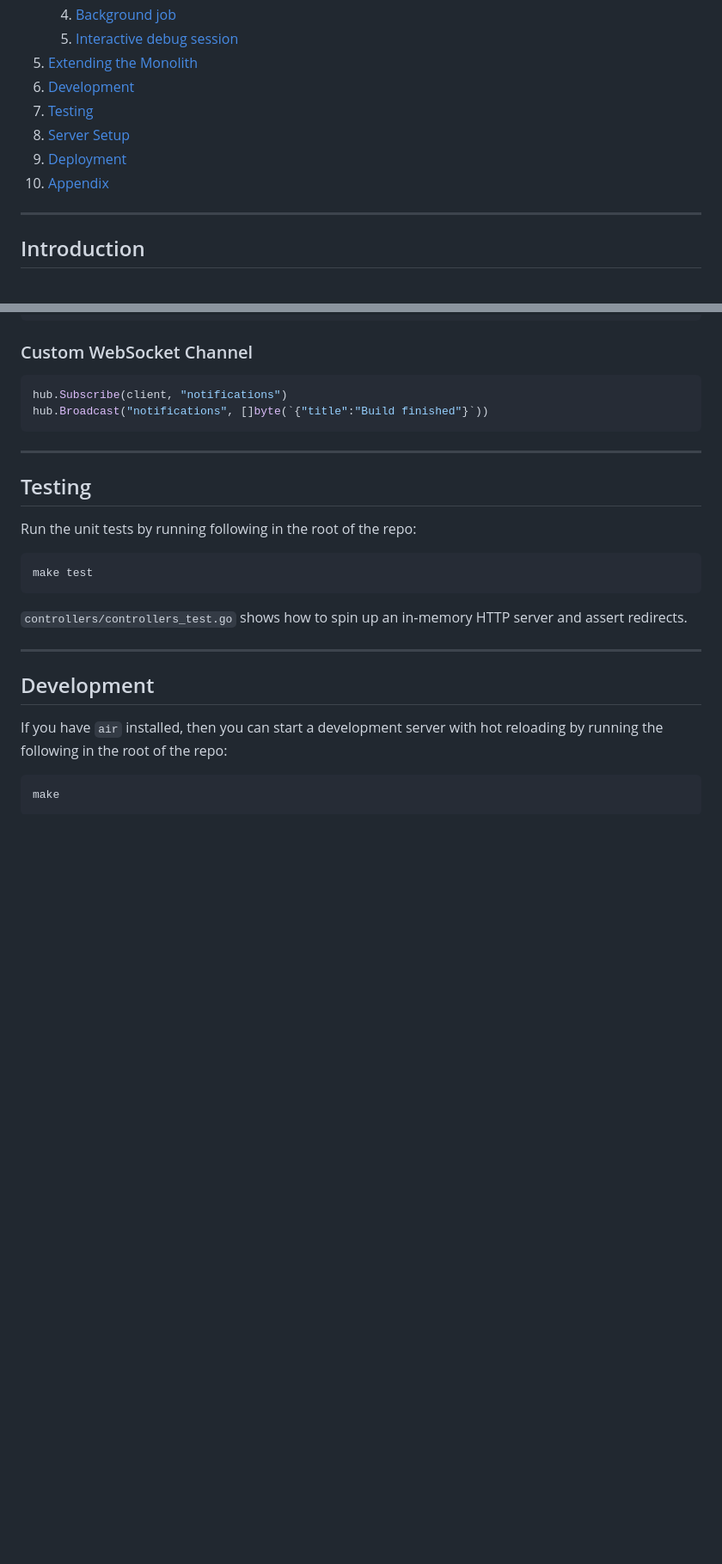
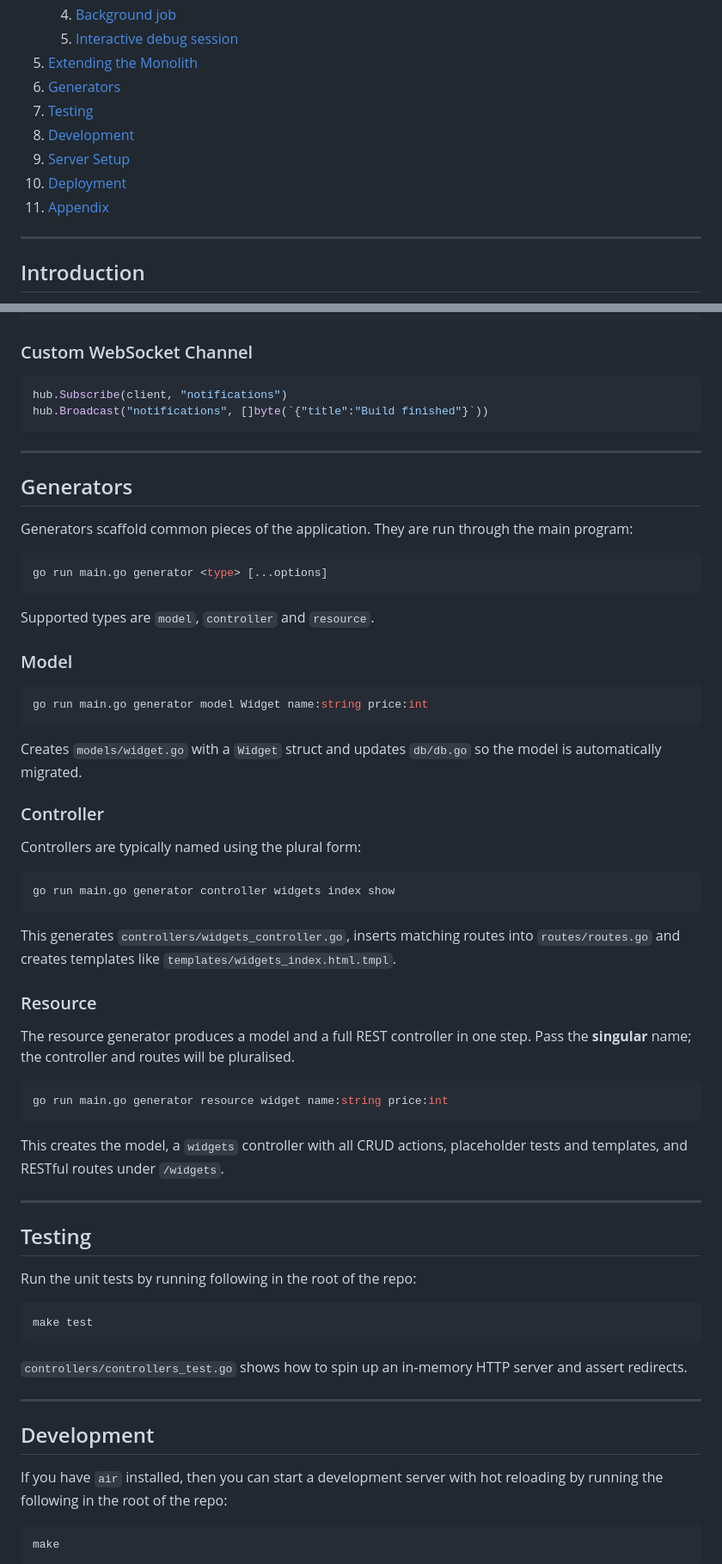
Before and after one commit to cggonzal/monolith, a Markdown page: README.md, 2 parts joined by grey strips. Shown at 86% size. GitHub-like rendering; blank space fills up the shorter version.

Commit message:
docs: add generator usage examples

````diff
--- a/README.md
+++ b/README.md
@@ -30,11 +30,12 @@ If you are new, start with **Quick‑start** then come back to read the architec
    4. [Background job](#background-job-example)
    5. [Interactive debug session](#interactive-debug-session)
 5. [Extending the Monolith](#extending-the-monolith)
-6. [Development](#development)
+6. [Generators](#generators)
 7. [Testing](#testing)
-8. [Server Setup](#server-setup)
-9. [Deployment](#deployment)
-10. [Appendix](#appendix)
+8. [Development](#development)
+9. [Server Setup](#server-setup)
+10. [Deployment](#deployment)
+11. [Appendix](#appendix)
 
 ---
 
@@ -405,6 +406,51 @@ hub.Broadcast("notifications", []byte(`{"title":"Build finished"}`))
 
 ---
 
+## Generators
+
+Generators scaffold common pieces of the application. They are run through the
+main program:
+
+```bash
+go run main.go generator <type> [...options]
+```
+
+Supported types are `model`, `controller` and `resource`.
+
+### Model
+
+```bash
+go run main.go generator model Widget name:string price:int
+```
+
+Creates `models/widget.go` with a `Widget` struct and updates `db/db.go` so the
+model is automatically migrated.
+
+### Controller
+
+Controllers are typically named using the plural form:
+
+```bash
+go run main.go generator controller widgets index show
+```
+
+This generates `controllers/widgets_controller.go`, inserts matching routes into
+`routes/routes.go` and creates templates like `templates/widgets_index.html.tmpl`.
+
+### Resource
+
+The resource generator produces a model and a full REST controller in one step.
+Pass the **singular** name; the controller and routes will be pluralised.
+
+```bash
+go run main.go generator resource widget name:string price:int
+```
+
+This creates the model, a `widgets` controller with all CRUD actions, placeholder
+tests and templates, and RESTful routes under `/widgets`.
+
+---
+
 ## Testing
 
 Run the unit tests by running following in the root of the repo:
````
